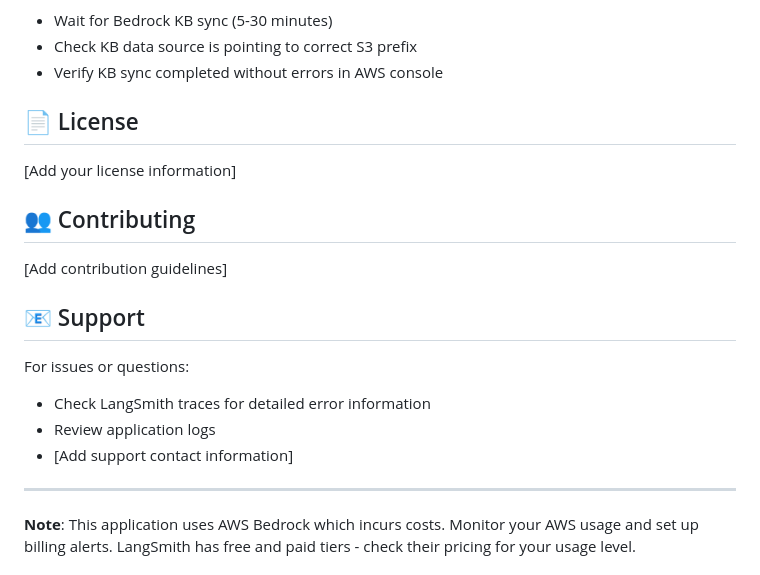
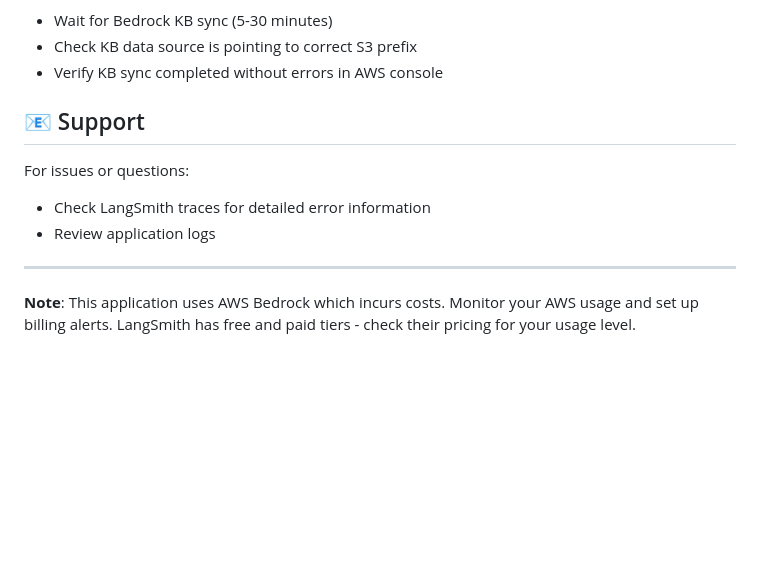
Before and after one commit to vlmhrd/EU-compliance-assistant, a Markdown page: README.md, the part around the change. Rendered like a GitHub page; blank space fills up the shorter version.

```diff
--- a/README.md
+++ b/README.md
@@ -700,20 +700,12 @@ aws s3 ls
 - Check KB data source is pointing to correct S3 prefix
 - Verify KB sync completed without errors in AWS console
 
-## 📄 License
-
-[Add your license information]
-
-## 👥 Contributing
-
-[Add contribution guidelines]
 
 ## 📧 Support
 
 For issues or questions:
 - Check LangSmith traces for detailed error information
 - Review application logs
-- [Add support contact information]
 
 ---
 
```
